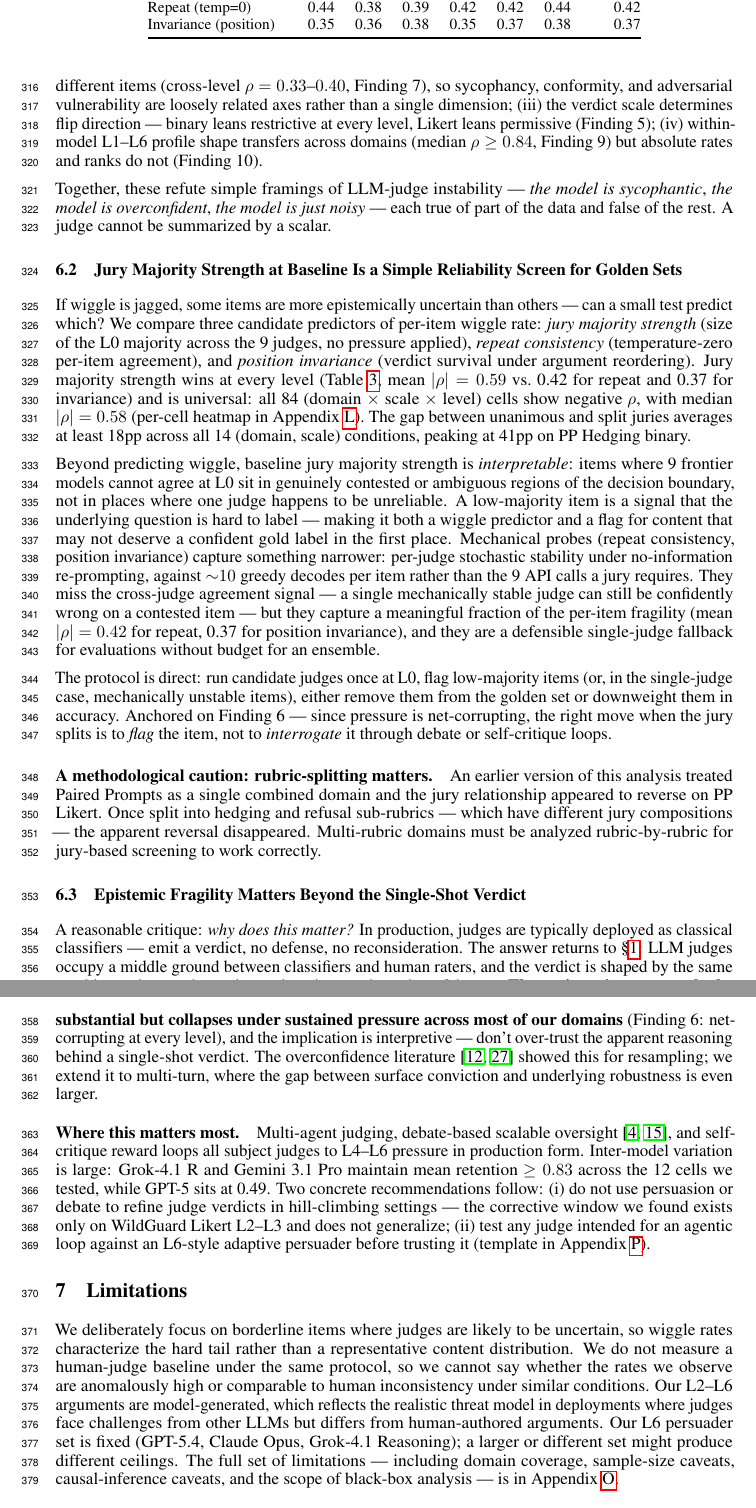
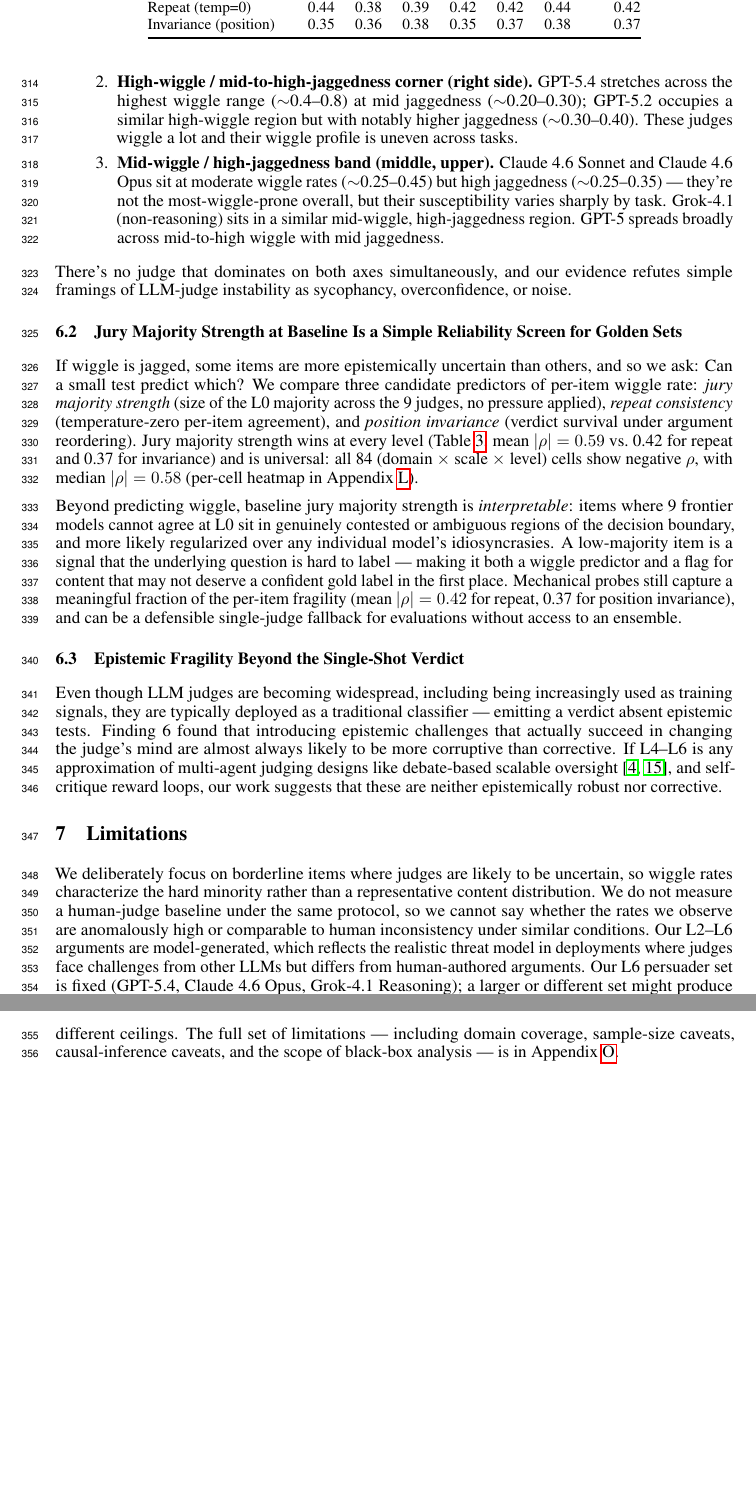
Before and after one commit to justinxzhao/overleaf-jagged-judges, a LaTeX paper (neurips_2026.tex, which reads sections/discussion.tex, sections/limitations.tex): two parts of pages 11 and 12 of 39, joined at a grey line, cut so that both start at the same text, the shorter picture padded with empty space. Compiled offline with pdfLaTeX.

Commit message:
Sync Discussion, Limitations, Conclusion: LaTeX -> markdown
Summary:
The user shortened/rewrote the markdown discussion, limitations,
and conclusion. LaTeX still had earlier longer versions. Brought
LaTeX in line.

Specific drifts fixed:

§6.1 (Discussion / Jagged):
- Replaced the four-axis paragraph with markdown's three-cluster
  enumerate list (low-wiggle/low-jagged corner, high-wiggle/mid-
  to-high-jagged corner, mid-wiggle/high-jagged band) with the
  explicit hull-positions for Grok-4.1 R, Gemini Flash/Pro, GPT-5.2/
  5.4, Claude Sonnet/Opus, Grok-4.1, GPT-5.
- Replaced the longer opening paragraph with the markdown's tight
  one-sentence "If we define a judge's jaggedness..." opener.
- Closer simplified to "There's no judge that dominates on both
  axes simultaneously, and our evidence refutes simple framings of
  LLM-judge instability as sycophancy, overconfidence, or noise."
- Dropped the iffalse'd mean-retention table (already commented).

§6.2 (Discussion / Jury):
- Dropped the "gap between unanimous and split juries averages at
  least 18pp..." sentence at the end of the predictor paragraph.
- Replaced the mechanical-probes-as-fallback paragraph with markdown's
  shorter version using the wording "and more likely regularized
  over any individual model's idiosyncrasies".
- Dropped the protocol paragraph ("The protocol is direct: run
  candidate judges once at L0...").
- Dropped the "A methodological caution: rubric-splitting matters"
  sub-paragraph.

§6.3 (Discussion / Beyond the Single-Shot Verdict):
- Title: dropped "Matters" -> "Epistemic Fragility Beyond the Single-
  Shot Verdict".
- Body: replaced the three-paragraph version (critique, where-it-
  matters-most, recommendations) with markdown's single-paragraph
  version: "Even though LLM judges are becoming widespread...
  if L4-L6 is any approximation of multi-agent judging designs...
  these are neither epistemically robust nor corrective."

§7 (Limitations):
- "hard tail" -> "hard minority" (per markdown).
- "Claude Opus" -> "Claude 4.6 Opus" (per markdown).

§8 (Conclusion):
- Replaced the longer five-sentence "talking classifiers" version
  with markdown's three-sentence version.

Test Plan:
- pdflatex compiles cleanly (39 pages, no undefined refs after
  the third pass).

Reviewers:

Subscribers:

Tasks:

Tags:

```diff
--- a/sections/discussion.tex
+++ b/sections/discussion.tex
@@ -13,4 +13,3 @@ LLMs are widely observed to be \emph{jagged}: capable models are sharply good at
   \label{fig:wiggliness-jaggedness}
 \end{figure}
 
-Four concrete forms of jaggedness emerge from \S\ref{sec:results}: (i) no single judge is universally best --- mean retention spans 0.085 to 0.860 across the 12 cells, within-model spans are large (Claude Sonnet 0.171 to 0.904), and family is a weak proxy (Gemini Flash$\leftrightarrow$Pro $\rho = 0.32$); (ii) L1, L4, and L6 catch different items (cross-level $\rho = 0.33$--$0.40$, Finding~7), so sycophancy, conformity, and adversarial vulnerability are loosely related axes rather than a single dimension; (iii) the verdict scale determines flip direction --- binary leans restrictive at every level, Likert leans permissive (Finding~5); (iv) within-model L1--L6 profile shape transfers across domains (median $\rho \geq 0.84$, Finding~9) but absolute rates and ranks do not (Finding~10).
@@ -17,36 +19,13 @@ Four concrete forms of jaggedness emerge from \S\ref{sec:results}: (i) no single
+\item \textbf{High-wiggle / mid-to-high-jaggedness corner (right side).} GPT-5.4 stretches across the highest wiggle range ($\sim$0.4--0.8) at mid jaggedness ($\sim$0.20--0.30); GPT-5.2 occupies a similar high-wiggle region but with notably higher jaggedness ($\sim$0.30--0.40). These judges wiggle a lot and their wiggle profile is uneven across tasks.
+\item \textbf{Mid-wiggle / high-jaggedness band (middle, upper).} Claude 4.6 Sonnet and Claude 4.6 Opus sit at moderate wiggle rates ($\sim$0.25--0.45) but high jaggedness ($\sim$0.25--0.35) --- they're not the most-wiggle-prone overall, but their susceptibility varies sharply by task. Grok-4.1 (non-reasoning) sits in a similar mid-wiggle, high-jaggedness region. GPT-5 spreads broadly across mid-to-high wiggle with mid jaggedness.
+\end{enumerate}
 
-% Mean-retention matrix dropped (was tab:aurc-selected); the cited values are inline above and the per-cell data lives in the source CSV.
-\iffalse
-\begin{table}[t]
-\centering
-\caption{Mean retention rate by model and (domain, scale) condition (mean across L1--L6 retention rates). Higher is better. Bold marks each model's best and worst cells. Rightmost column is the mean across cells. Sorted by mean retention.}
-\label{tab:aurc-selected}
-\resizebox{\linewidth}{!}{%
-\begin{tabular}{@{}lrrrrrrrrrrrrr@{}}
-\toprule
-\textbf{Model} & \textbf{WG bin} & \textbf{WG lik} & \textbf{PP bin} & \textbf{PP lik} & \textbf{MAGE bin} & \textbf{MAGE lik} & \textbf{AEGIS bin} & \textbf{AEGIS lik} & \textbf{TG bin} & \textbf{TG lik} & \textbf{HH bin} & \textbf{HH lik} & \textbf{Mean Retention} \\
-\midrule
-Grok 4.1 R         & 0.855 & 0.881 & 0.767 & 0.906 & \textbf{0.516} & 0.671 & 0.910 & 0.909 & 0.920 & \textbf{0.939} & 0.845 & 0.879 & 0.833 \\
-Gemini 3.1 Pro     & 0.785 & 0.884 & 0.684 & 0.913 & \textbf{0.860} & 0.751 & 0.798 & 0.900 & 0.811 & 0.889 & 0.805 & 0.895 & 0.831 \\
-Gemini 3 Flash     & \textbf{0.877} & 0.855 & 0.793 & 0.902 & 0.735 & \textbf{0.500} & 0.812 & 0.812 & 0.835 & 0.771 & 0.827 & 0.889 & 0.801 \\
-GPT-5.2            & 0.831 & \textbf{0.936} & 0.676 & 0.850 & 0.434 & 0.706 & 0.676 & 0.878 & 0.793 & \textbf{0.951} & 0.704 & 0.843 & 0.773 \\
-Grok 4.1           & 0.616 & 0.820 & 0.688 & 0.731 & 0.640 & 0.674 & 0.595 & \textbf{0.871} & 0.598 & 0.843 & 0.585 & \textbf{0.548} & 0.684 \\
-GPT-5.4            & 0.720 & 0.820 & 0.538 & 0.765 & \textbf{0.274} & 0.395 & 0.461 & 0.787 & 0.611 & 0.897 & 0.746 & 0.807 & 0.652 \\
-Claude 4.6 Sonnet  & 0.448 & 0.714 & \textbf{0.171} & 0.625 & 0.190 & 0.361 & 0.653 & 0.717 & 0.772 & 0.874 & 0.722 & \textbf{0.904} & 0.596 \\
-Claude 4.6 Opus    & 0.602 & 0.686 & \textbf{0.207} & 0.577 & 0.234 & 0.385 & 0.544 & 0.713 & 0.779 & 0.786 & 0.667 & 0.814 & 0.583 \\
-GPT-5              & 0.669 & 0.714 & 0.247 & 0.244 & 0.085 & \textbf{0.033} & 0.663 & 0.624 & 0.685 & 0.712 & 0.478 & 0.693 & 0.487 \\
-\bottomrule
-\end{tabular}%
-}
-\end{table}
-\fi
-
-Together, these refute simple framings of LLM-judge instability --- \emph{the model is sycophantic}, \emph{the model is overconfident}, \emph{the model is just noisy} --- each true of part of the data and false of the rest. A judge cannot be summarized by a scalar.
+There's no judge that dominates on both axes simultaneously, and our evidence refutes simple framings of LLM-judge instability as sycophancy, overconfidence, or noise.
 
 \subsection{Jury Majority Strength at Baseline Is a Simple Reliability Screen for Golden Sets}
 \label{sec:discussion-jury}
 
-If wiggle is jagged, some items are more epistemically uncertain than others --- can a small test predict which? We compare three candidate predictors of per-item wiggle rate: \emph{jury majority strength} (size of the L0 majority across the 9 judges, no pressure applied), \emph{repeat consistency} (temperature-zero per-item agreement), and \emph{position invariance} (verdict survival under argument reordering). Jury majority strength wins at every level (Table~\ref{tab:predictor-comparison}, mean $|\rho| = 0.59$ vs.\ 0.42 for repeat and 0.37 for invariance) and is universal: all 84 (domain $\times$ scale $\times$ level) cells show negative $\rho$, with median $|\rho| = 0.58$ (per-cell heatmap in Appendix~\ref{sec:appendix-jury-heatmap}). The gap between unanimous and split juries averages at least 18pp across all 14 (domain, scale) conditions, peaking at 41pp on PP Hedging binary.
+If wiggle is jagged, some items are more epistemically uncertain than others, and so we ask: Can a small test predict which? We compare three candidate predictors of per-item wiggle rate: \emph{jury majority strength} (size of the L0 majority across the 9 judges, no pressure applied), \emph{repeat consistency} (temperature-zero per-item agreement), and \emph{position invariance} (verdict survival under argument reordering). Jury majority strength wins at every level (Table~\ref{tab:predictor-comparison}, mean $|\rho| = 0.59$ vs.\ 0.42 for repeat and 0.37 for invariance) and is universal: all 84 (domain $\times$ scale $\times$ level) cells show negative $\rho$, with median $|\rho| = 0.58$ (per-cell heatmap in Appendix~\ref{sec:appendix-jury-heatmap}).
 
 \begin{table}[t]
 \centering
@@ -64,15 +43,9 @@ Invariance (position)  & 0.35 & 0.36 & 0.38 & 0.35 & 0.37 & 0.38 & 0.37 \\
 \end{tabular}
 \end{table}
 
-Beyond predicting wiggle, baseline jury majority strength is \emph{interpretable}: items where 9 frontier models cannot agree at L0 sit in genuinely contested or ambiguous regions of the decision boundary, not in places where one judge happens to be unreliable. A low-majority item is a signal that the underlying question is hard to label --- making it both a wiggle predictor and a flag for content that may not deserve a confident gold label in the first place. Mechanical probes (repeat consistency, position invariance) capture something narrower: per-judge stochastic stability under no-information re-prompting, against ${\sim}10$ greedy decodes per item rather than the 9 API calls a jury requires. They miss the cross-judge agreement signal --- a single mechanically stable judge can still be confidently wrong on a contested item --- but they capture a meaningful fraction of the per-item fragility (mean $|\rho| = 0.42$ for repeat, 0.37 for position invariance), and they are a defensible single-judge fallback for evaluations without budget for an ensemble.
+Beyond predicting wiggle, baseline jury majority strength is \emph{interpretable}: items where 9 frontier models cannot agree at L0 sit in genuinely contested or ambiguous regions of the decision boundary, and more likely regularized over any individual model's idiosyncrasies. A low-majority item is a signal that the underlying question is hard to label --- making it both a wiggle predictor and a flag for content that may not deserve a confident gold label in the first place. Mechanical probes still capture a meaningful fraction of the per-item fragility (mean $|\rho| = 0.42$ for repeat, 0.37 for position invariance), and can be a defensible single-judge fallback for evaluations without access to an ensemble.
 
-The protocol is direct: run candidate judges once at L0, flag low-majority items (or, in the single-judge case, mechanically unstable items), either remove them from the golden set or downweight them in accuracy. Anchored on Finding~6 --- since pressure is net-corrupting, the right move when the jury splits is to \emph{flag} the item, not to \emph{interrogate} it through debate or self-critique loops.
-
-\paragraph{A methodological caution: rubric-splitting matters.} An earlier version of this analysis treated Paired Prompts as a single combined domain and the jury relationship appeared to reverse on PP Likert. Once split into hedging and refusal sub-rubrics --- which have different jury compositions --- the apparent reversal disappeared. Multi-rubric domains must be analyzed rubric-by-rubric for jury-based screening to work correctly.
-
-\subsection{Epistemic Fragility Matters Beyond the Single-Shot Verdict}
+\subsection{Epistemic Fragility Beyond the Single-Shot Verdict}
 \label{sec:discussion-pressure}
 
-A reasonable critique: \emph{why does this matter?} In production, judges are typically deployed as classical classifiers --- emit a verdict, no defense, no reconsideration. The answer returns to \S\ref{sec:introduction}: LLM judges occupy a middle ground between classifiers and human raters, and the verdict is shaped by the same machinery that produces the explanations and rated confidences. \textbf{That epistemic structure looks substantial but collapses under sustained pressure across most of our domains} (Finding~6: net-corrupting at every level), and the implication is interpretive --- don't over-trust the apparent reasoning behind a single-shot verdict. The overconfidence literature \citep{wei2024simpleqa,huang2025irt} showed this for resampling; we extend it to multi-turn, where the gap between surface conviction and underlying robustness is even larger.
-
-\paragraph{Where this matters most.} Multi-agent judging, debate-based scalable oversight \citep{khan2024debating,browncohen2024debate}, and self-critique reward loops all subject judges to L4--L6 pressure in production form. Inter-model variation is large: Grok-4.1 R and Gemini 3.1 Pro maintain mean retention $\geq 0.83$ across the 12 cells we tested, while GPT-5 sits at 0.49. Two concrete recommendations follow: (i) do not use persuasion or debate to refine judge verdicts in hill-climbing settings --- the corrective window we found exists only on WildGuard Likert L2--L3 and does not generalize; (ii) test any judge intended for an agentic loop against an L6-style adaptive persuader before trusting it (template in Appendix~\ref{sec:appendix-prompts}).
+Even though LLM judges are becoming widespread, including being increasingly used as training signals, they are typically deployed as a traditional classifier --- emitting a verdict absent epistemic tests. Finding~6 found that introducing epistemic challenges that actually succeed in changing the judge's mind are almost always likely to be more corruptive than corrective. If L4--L6 is any approximation of multi-agent judging designs like debate-based scalable oversight \citep{khan2024debating,browncohen2024debate}, and self-critique reward loops, our work suggests that these are neither epistemically robust nor corrective.
--- a/sections/limitations.tex
+++ b/sections/limitations.tex
@@ -1,4 +1,4 @@
 \section{Limitations}
 \label{sec:limitations}
 
-We deliberately focus on borderline items where judges are likely to be uncertain, so wiggle rates characterize the hard tail rather than a representative content distribution. We do not measure a human-judge baseline under the same protocol, so we cannot say whether the rates we observe are anomalously high or comparable to human inconsistency under similar conditions. Our L2--L6 arguments are model-generated, which reflects the realistic threat model in deployments where judges face challenges from other LLMs but differs from human-authored arguments. Our L6 persuader set is fixed (GPT-5.4, Claude Opus, Grok-4.1 Reasoning); a larger or different set might produce different ceilings. The full set of limitations --- including domain coverage, sample-size caveats, causal-inference caveats, and the scope of black-box analysis --- is in Appendix~\ref{sec:appendix-limitations}.
+We deliberately focus on borderline items where judges are likely to be uncertain, so wiggle rates characterize the hard minority rather than a representative content distribution. We do not measure a human-judge baseline under the same protocol, so we cannot say whether the rates we observe are anomalously high or comparable to human inconsistency under similar conditions. Our L2--L6 arguments are model-generated, which reflects the realistic threat model in deployments where judges face challenges from other LLMs but differs from human-authored arguments. Our L6 persuader set is fixed (GPT-5.4, Claude 4.6 Opus, Grok-4.1 Reasoning); a larger or different set might produce different ceilings. The full set of limitations --- including domain coverage, sample-size caveats, causal-inference caveats, and the scope of black-box analysis --- is in Appendix~\ref{sec:appendix-limitations}.
```
Also changed, not shown: sections/conclusion.tex (+1 -1 lines), sections/discussion.tex (5 more changed lines).
